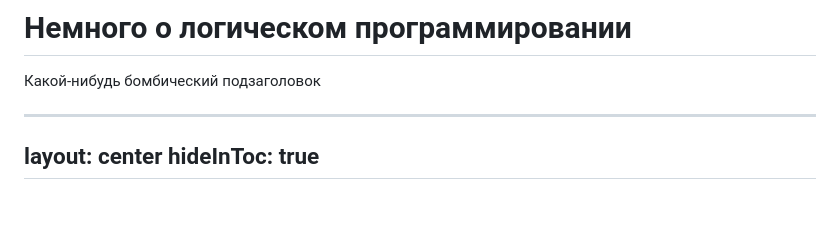
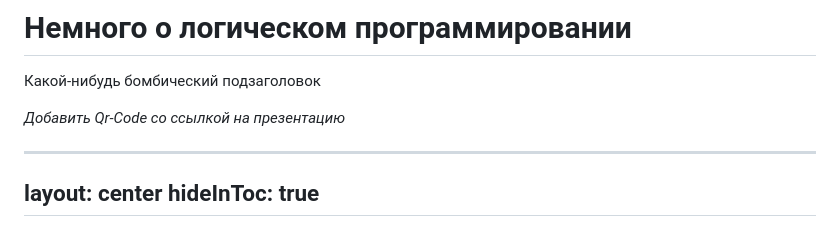
Before and after one commit to Masynchin/LogicPapers, a Markdown page: slides.md, the part around the change. Drawn GitHub-style; blank space fills up the shorter version.

Commit message:
Add QrCode TODO

```diff
--- a/slides.md
+++ b/slides.md
@@ -16,6 +16,8 @@ transition: slide-left
 # Немного о логическом программировании
 
 Какой-нибудь бомбический подзаголовок
+
+*Добавить Qr-Code со ссылкой на презентацию*
 
 <!--
 The last comment block of each slide will be treated as slide notes. It will be visible and editable in Presenter Mode along with the slide. [Read more in the docs](https://sli.dev/guide/syntax.html#notes)
```
